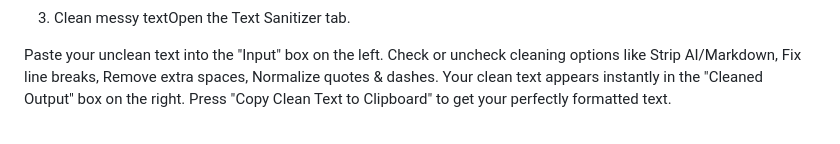
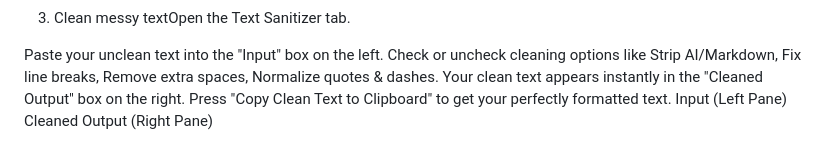
Before and after one commit to hshit2010/Format-fixer, a Markdown page: README.md, the part around one of its changes. GitHub-like rendering.

```diff
--- a/README.md
+++ b/README.md
@@ -32,6 +28,6 @@ Customize: Select from options for page size (A4, Letter, Legal), orientation, a
 3. Clean messy textOpen the Text Sanitizer tab.
 
 Paste your unclean text into the "Input" box on the left. Check or uncheck cleaning options like Strip AI/Markdown, Fix line breaks, Remove extra spaces, Normalize quotes & dashes. Your clean text appears instantly in the "Cleaned Output" box on the right.
-Press "Copy Clean Text to Clipboard" to get your perfectly formatted text.
+Press "Copy Clean Text to Clipboard" to get your perfectly formatted text.  Input (Left Pane)   Cleaned Output (Right Pane)
 
 Text Sanitization Example:
```
Also changed, not shown: other parts of README.md (+6 -21 lines).
